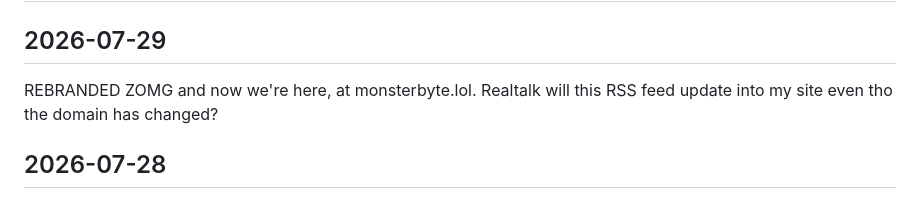
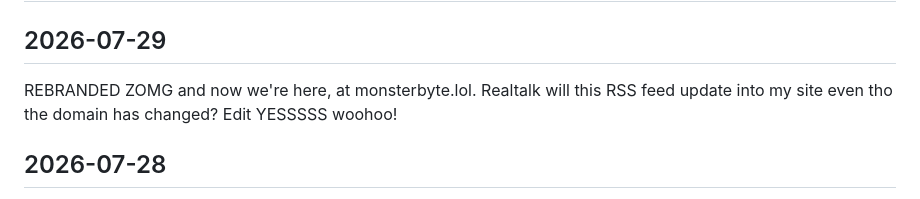
Before and after one commit to librarymonster/sitefiles, a Markdown page: changelog.md, the part around the change. Rendered like a GitHub page.

```diff
--- a/changelog.md
+++ b/changelog.md
@@ -12,7 +12,7 @@ htmlUrl: https://monsterbyte.lol/colophon
 
 ## 2026-07-29
 
-REBRANDED ZOMG and now we're here, at monsterbyte.lol. Realtalk will this RSS feed update into my site even tho the domain has changed?
+REBRANDED ZOMG and now we're here, at monsterbyte.lol. Realtalk will this RSS feed update into my site even tho the domain has changed? Edit YESSSSS woohoo!
 
 ## 2026-07-28
 
```
